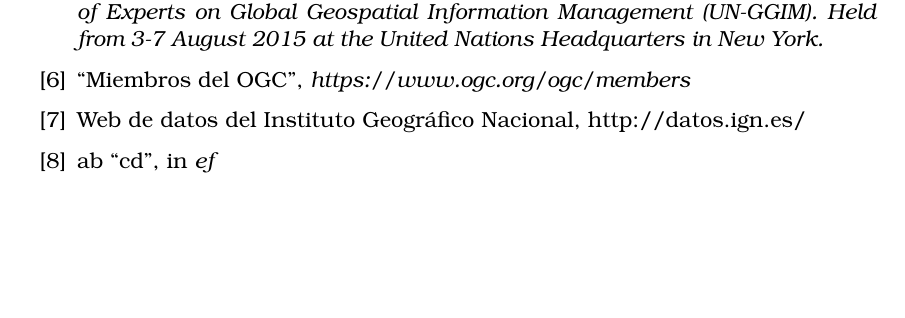
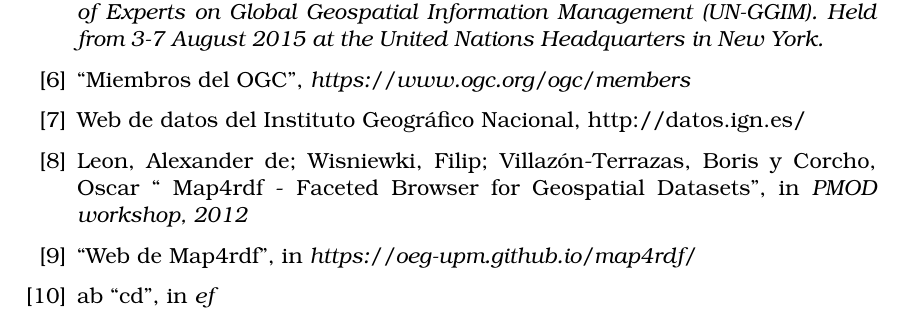
Before and after one commit to oeg-upm/morph-geo, a LaTeX thesis (memoria/plantilla_TFG.tex, which reads memoria/secciones/05_Bibliografia.tex): part of page 17 of 19, cut so that both start at the same text, the shorter picture padded with empty space. Compiled offline with pdfLaTeX.

Commit message:
Añadir entradas a la bibliografia

```diff
--- a/memoria/secciones/05_Bibliografia.tex
+++ b/memoria/secciones/05_Bibliografia.tex
@@ -18,6 +18,12 @@
         \textit{https://www.ogc.org/ogc/members}
     \bibitem{ign} Web de datos del Instituto Geográfico Nacional,
         \href{http://datos.ign.es/}{http://datos.ign.es/}
+    \bibitem{map4rdf-paper} Leon, Alexander de; Wisniewki, Filip; Villazón-Terrazas, Boris y Corcho, Oscar
+        \href{http://oa.upm.es/14511/}{`` Map4rdf - Faceted Browser for Geospatial Datasets''},
+        in \textit{PMOD workshop, 2012}
+    \bibitem{map4rdf}
+        \href{https://oeg-upm.github.io/map4rdf/}{``Web de Map4rdf''},
+        in \textit{https://oeg-upm.github.io/map4rdf/}
     \bibitem{plantilla}ab
         \href{}{``cd''},
         in \textit{ef}
```
Also changed, not shown: memoria/secciones/01_introduccion.tex (+1 -0 lines), memoria/plantilla_TFG.pdf.
